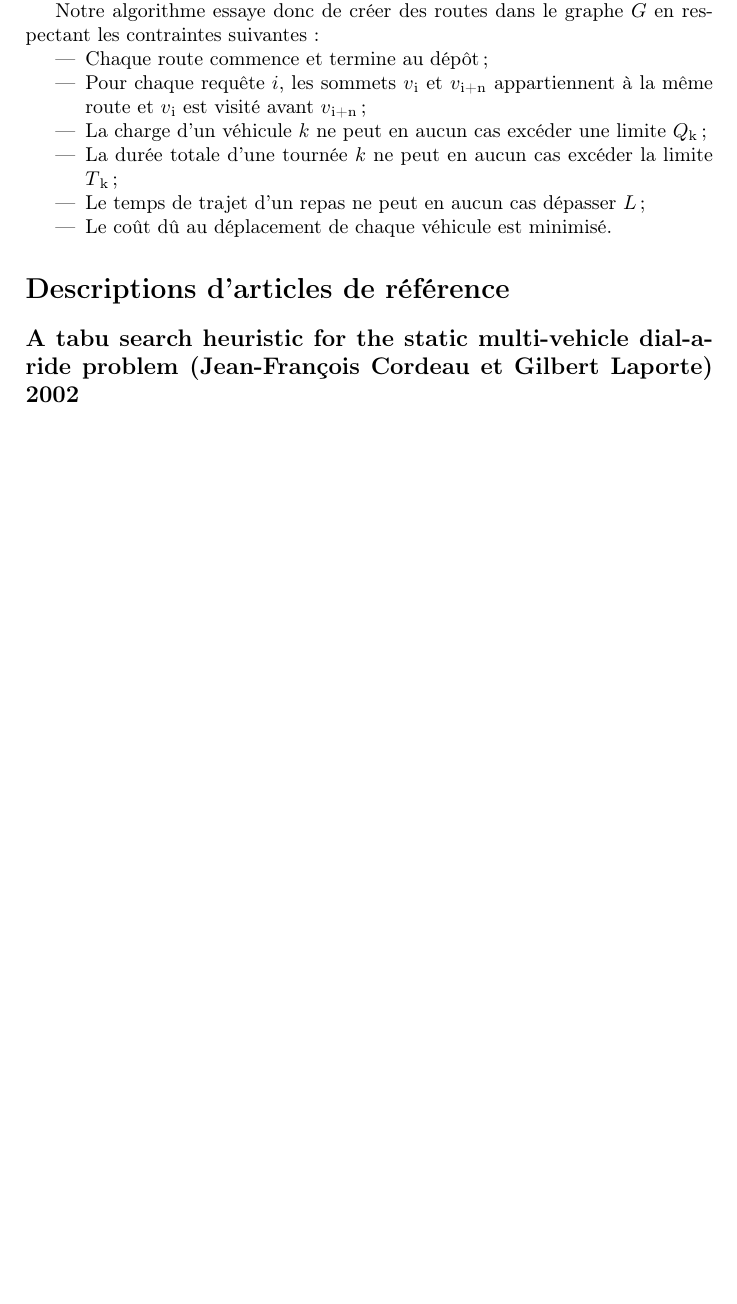
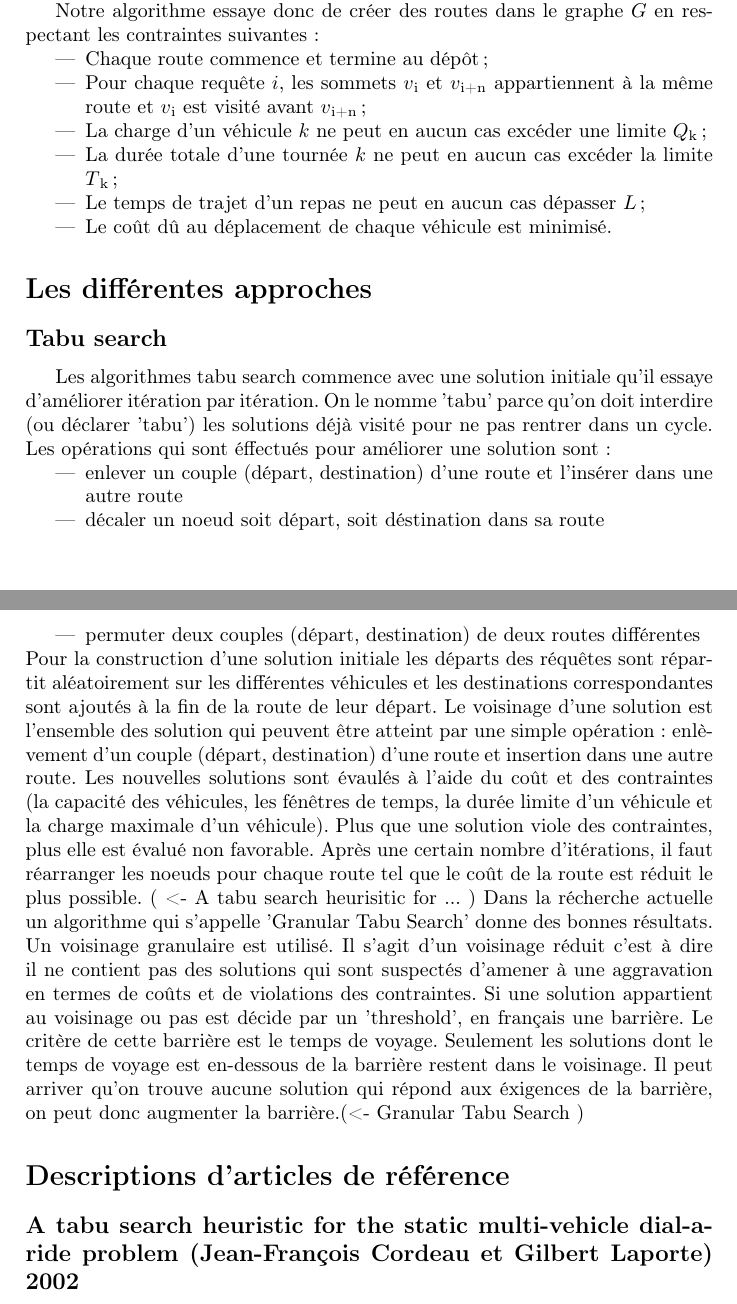
Before and after one commit to Chreschtf/Darpteam, a LaTeX document (DocumentLatex/document.tex): part of page 3 of 6 before the commit and two parts of pages 3 and 4 of 7 after it, the two joined at a grey line, cut so that both start at the same text, the shorter picture padded with empty space. Compiled offline with pdfLaTeX.

Commit message:
Tabu search documentation

```diff
--- a/DocumentLatex/document.tex
+++ b/DocumentLatex/document.tex
@@ -57,6 +63,22 @@ Notre algorithme essaye donc de créer des routes dans le graphe $G$ en respecta
 %    On peut maintenant noter par Li=Bi+n-Di le temps de trajet d'un client ayant fait la requête i.
 %    S'il n'y a pas de contrainte de temps, le moment d'arrivée du véhicule au sommet vi serait optimal quand Bi=max{ei,Ai}.
 %    Par contre, il ne faut pas oublier le fait que de temps en temps il pourrait être plus avantageux de délayer le commencement du service au sommet vi dans le but de réduire le temps d'attente au sommet vi+n (ou à un autre sommet visité entre vi et vi+n), ce qui aurait comme conséquence de prolonger L (le temps de trajet).
+
+%%%%%%%%%%%%%%%%%%%%%%%%%%%%%%%%%%%%%%%%%%%%%%%%%%%%%%%%%%%%%%%%%%%%%%%%%%%%%%
+
+\section*{Les différentes approches}
+
+\subsection*{Tabu search}
+Les algorithmes tabu search commence avec une solution initiale qu'il essaye d'améliorer itération par itération. On le nomme 'tabu' parce qu'on doit interdire (ou déclarer 'tabu') les solutions déjà visité pour ne pas rentrer dans un cycle. Les opérations qui sont éffectués pour améliorer une solution sont:
+\begin{itemize}
+\item enlever un couple (départ, destination) d'une route et l'insérer dans une autre route
+\item décaler un noeud soit départ, soit déstination dans sa route
+\item permuter deux couples (départ, destination) de deux routes différentes
+\end{itemize}
+Pour la construction d'une solution initiale les départs des réquêtes sont répartit aléatoirement sur les différentes véhicules et les destinations correspondantes sont ajoutés à la fin de la route de leur départ. Le voisinage d'une solution est l'ensemble des solution qui peuvent être atteint par une simple opération: enlèvement d'un couple (départ, destination) d'une route et insertion dans une autre route. Les nouvelles solutions sont évaulés à l'aide du coût  et des contraintes (la capacité des véhicules, les fénêtres de temps, la durée limite d'un véhicule et la charge maximale d'un véhicule). Plus que une solution viole des contraintes, plus elle est évalué non favorable. Après une certain nombre d'itérations, il faut réarranger les noeuds pour chaque route tel que le coût de la route est réduit le plus possible. ( <- A tabu search heurisitic for ... )
+Dans la récherche actuelle un algorithme qui s'appelle 'Granular Tabu Search' donne des bonnes résultats. Un voisinage granulaire est utilisé. Il s'agit d'un voisinage réduit c'est à dire il ne contient pas des solutions qui sont suspectés d'amener à une aggravation en termes de coûts et de violations des contraintes. Si une solution appartient au voisinage ou pas est décide par un 'threshold', en français une barrière. Le critère de cette barrière est le temps de voyage. Seulement les solutions dont le temps de voyage est en-dessous de la barrière restent dans le voisinage. Il peut arriver qu'on trouve aucune solution qui répond aux éxigences de la barrière, on peut donc augmenter la barrière.(<- Granular Tabu Search )
+
+
 
 \section*{Descriptions d'articles de référence}
 \subsection*{A tabu search heuristic for the static multi-vehicle dial-a-ride problem (Jean-François Cordeau et Gilbert Laporte) 2002}
```
Also changed, not shown: DocumentLatex/document.tex (6 more changed lines).
